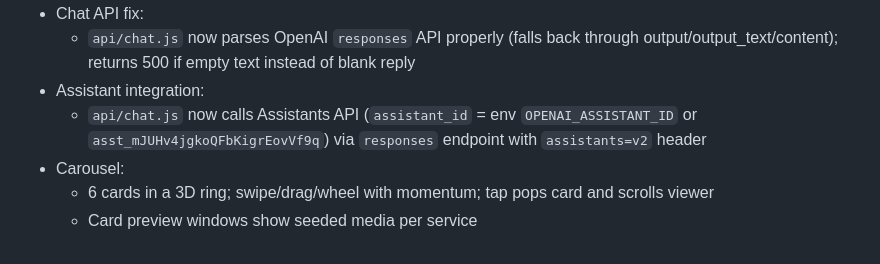
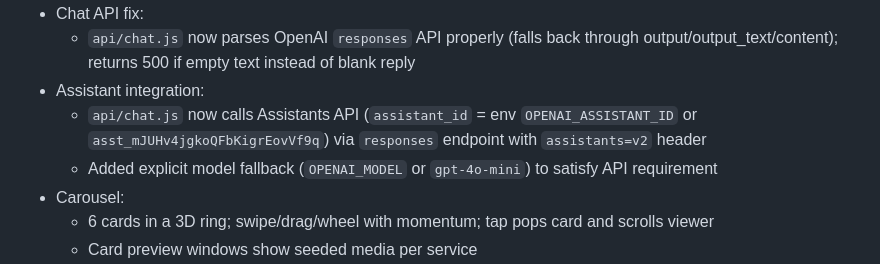
Before and after one commit to makarasun/Arunee, a Markdown page: STATUS.md, the part around the change. Drawn GitHub-style.

```diff
--- a/STATUS.md
+++ b/STATUS.md
@@ -19,6 +19,7 @@ Source of truth for the current work; keep in ASCII to avoid font issues.
   - `api/chat.js` now parses OpenAI `responses` API properly (falls back through output/output_text/content); returns 500 if empty text instead of blank reply
 - Assistant integration:
   - `api/chat.js` now calls Assistants API (`assistant_id` = env `OPENAI_ASSISTANT_ID` or `asst_mJUHv4jgkoQFbKigrEovVf9q`) via `responses` endpoint with `assistants=v2` header
+  - Added explicit model fallback (`OPENAI_MODEL` or `gpt-4o-mini`) to satisfy API requirement
 - Carousel:
   - 6 cards in a 3D ring; swipe/drag/wheel with momentum; tap pops card and scrolls viewer
   - Card preview windows show seeded media per service
```
